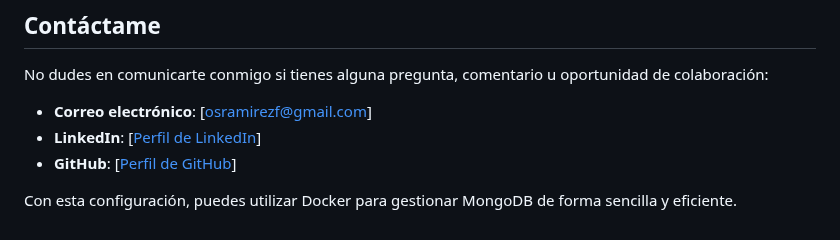
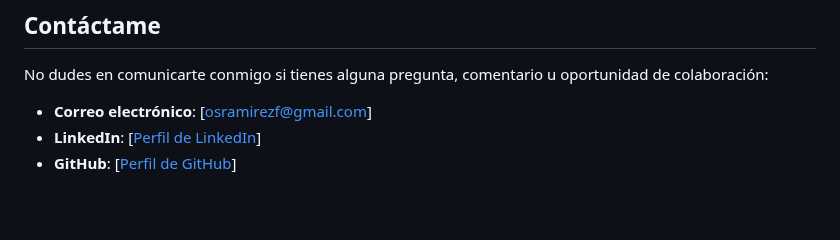
Before and after one commit to OdaFra/ChatApp, a Markdown page: readme.md, the part around the change. GitHub-like rendering; blank space fills up the shorter version.

Commit message:
doc: Update readme

```diff
--- a/readme.md
+++ b/readme.md
@@ -271,5 +271,3 @@ No dudes en comunicarte conmigo si tienes alguna pregunta, comentario u oportuni
 - **Correo electrónico**: [osramirezf@gmail.com]
 - **LinkedIn**: [[Perfil de LinkedIn](https://www.linkedin.com/in/oscar-ramirez-franco/)]
 - **GitHub**: [[Perfil de GitHub](https://github.com/OdaFra)]
-
-Con esta configuración, puedes utilizar Docker para gestionar MongoDB de forma sencilla y eficiente.
```
